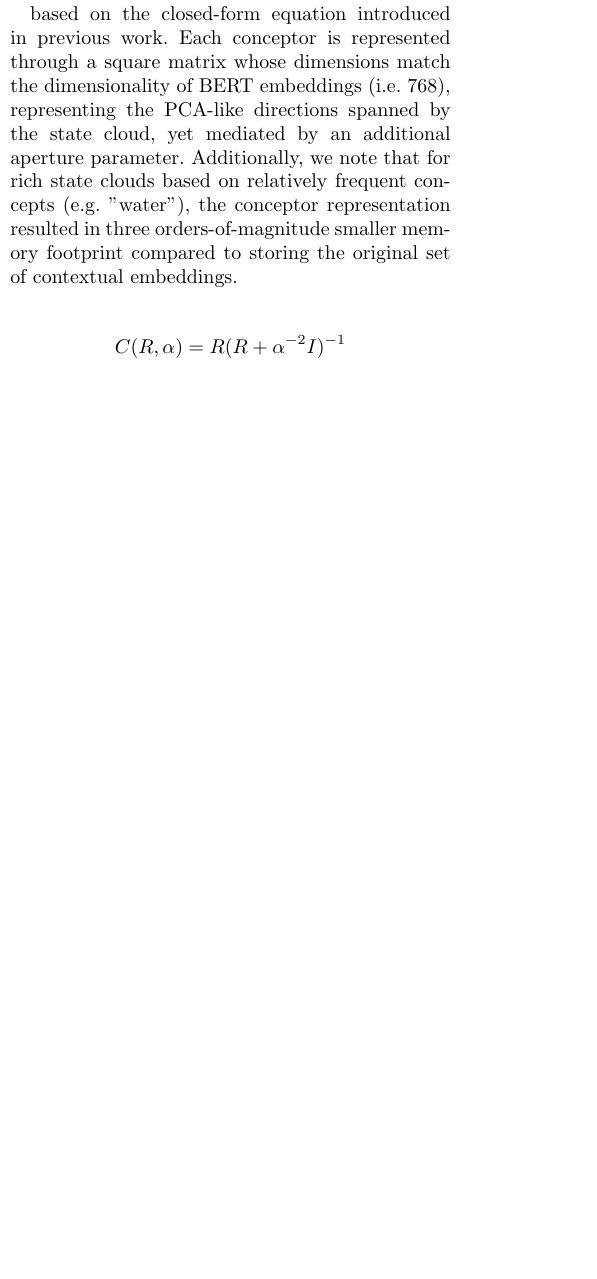
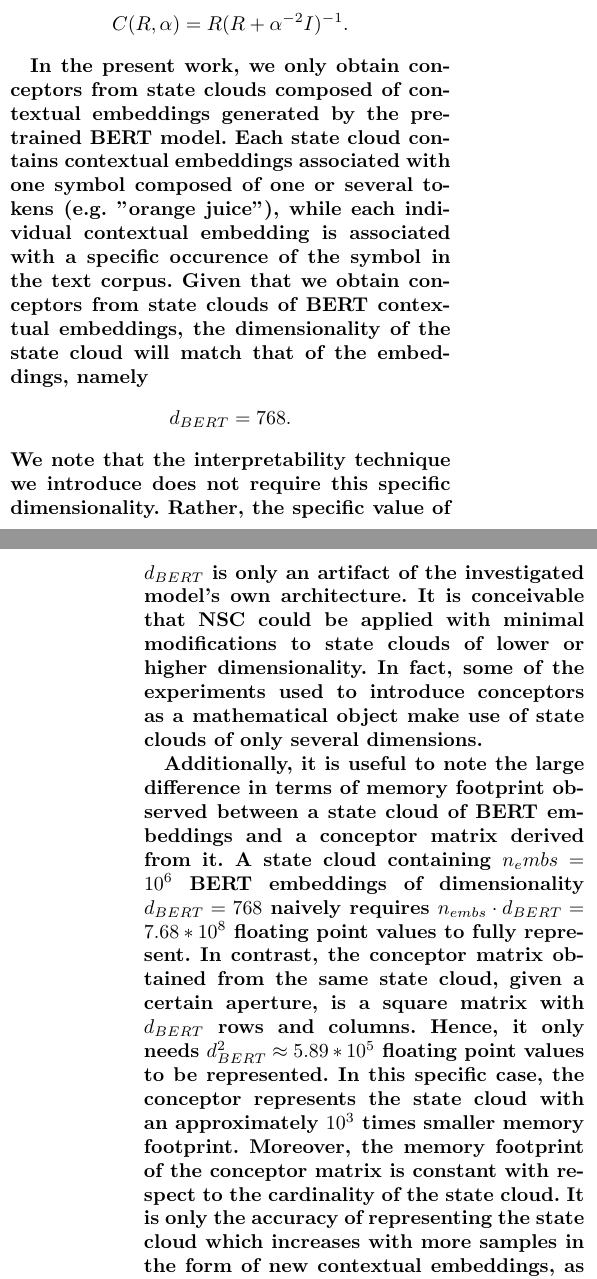
Before and after one commit to paulbricman/conceptorflow, a LaTeX thesis (docs/thesis/report.tex, which reads docs/thesis/tex/methods.tex): part of one column of page 4 of 11 before the commit and two parts of the columns of pages 4 and 5 of 11 after it, the two joined at a grey line, cut at the place of the change, the shorter picture padded with empty space. Compiled offline with pdfLaTeX.

Commit message:
feat: extend thesis

```diff
--- a/docs/thesis/tex/methods.tex
+++ b/docs/thesis/tex/methods.tex
@@ -22,15 +22,16 @@ For each context, we extract the contextual embedding of the concept occurence,
 
 \textbf{From each remaining state cloud representing the set of concept nuances used in the dataset, we learn a conceptor. For completeness, a conceptor is a mathematical object which models the distribution of state cloud in its space. However, conceptors do \textit{not} represent the \textit{density} of embeddings in space using a probability density function. Rather, a conceptor represents the \textit{dimensions} across which the state cloud spreads most across space, together with the spread associated with each dimension. This information can be compactly represented in a square matrix whose dimensionality matches the one of the space populated by the state cloud.}
 
-\textbf{Both conceptors and Principal Component Analysis (PCA) make use of the correlation matrix of the state cloud. However, an additional parameter appears in the case of conceptors. Specifically, a conceptor also requires an aperture to be defined. The aperture is a parameter which dictates the extent to which the eccentricity of the state cloud should be reflected in the associated conceptor object.}
+\textbf{Both conceptors and Principal Component Analysis (PCA) make use of the correlation matrix of the state cloud. However, an additional parameter appears in the case of conceptors. Specifically, a conceptor also requires an aperture to be defined. The aperture $\alpha$ is a parameter which dictates the extent to which the state cloud is reflected in the associated conceptor object. For increasing aperture values, the conceptor matrix approaches the identity matrix. For decreasing aperture values, the conceptor matrix approaches the zero matrix.}
 
-based on the closed-form equation introduced in previous work. Each conceptor is represented through a square matrix whose dimensions match the dimensionality of BERT embeddings (i.e. 768), representing the PCA-like directions spanned by the state cloud, yet mediated by an additional aperture parameter. Additionally, we note that for rich state clouds based on relatively frequent concepts (e.g. "water"), the conceptor representation resulted in three orders-of-magnitude smaller memory footprint compared to storing the original set of contextual embeddings.
+\textbf{Obtaining a conceptor from a state cloud is straight-forward and computationally cheap. Given the correlation matrix of the state cloud and a real value specified for the aperture parameter, the conceptor matrix can be obtained through the following closed-form equation:$$C(R, \alpha) = R (R + \alpha^{-2} I)^{-1}.$$}
 
-\begin{align*}
-    C(R, \alpha) = R (R + \alpha^{-2} I)^{-1}
-\end{align*}
+\textbf{In the present work, we only obtain conceptors from state clouds composed of contextual embeddings generated by the pretrained BERT model. Each state cloud contains contextual embeddings associated with one symbol composed of one or several tokens (e.g. "orange juice"), while each individual contextual embedding is associated with a specific occurence of the symbol in the text corpus. Given that we obtain conceptors from state clouds of BERT contextual embeddings, the dimensionality of the state cloud will match that of the embeddings, namely $$d_{BERT}=768.$$ We note that the interpretability technique we introduce does not require this specific dimensionality. Rather, the specific value of $d_{BERT}$ is only an artifact of the investigated model's own architecture. It is conceivable that NSC could be applied with minimal modifications to state clouds of lower or higher dimensionality. In fact, some of the experiments used to introduce conceptors as a mathematical object make use of state clouds of only several dimensions.}
+
+\textbf{Additionally, it is useful to note the large difference in terms of memory footprint observed between a state cloud of BERT embeddings and a conceptor matrix derived from it. A state cloud containing $n_embs = 10^6$ BERT embeddings of dimensionality $d_{BERT}=768$ naively requires $n_{embs} \cdot d_{BERT} = 7.68 * 10^8$ floating point values to fully represent. In contrast, the conceptor matrix obtained from the same state cloud, given a certain aperture, is a square matrix with $d_{BERT}$ rows and columns. Hence, it only needs $d_{BERT}^2 \approx 5.89 * 10^5$ floating point values to be represented. In this specific case, the conceptor represents the state cloud with an approximately $10^3$ times smaller memory footprint. Moreover, the memory footprint of the conceptor matrix is constant with respect to the cardinality of the state cloud. It is only the accuracy of representing the state cloud which increases with more samples in the form of new contextual embeddings, as the correlation matrix converges.The implication of this is that state clouds associated with symbols which have relatively high frequency in the auxiliary dataset get represented through conceptor matrices of the same size as those associated with symbols with relatively low frequency.}
 
 \subsection{Abstraction Ordering}
 
-For each pair of conceptors learned from state clouds, we estimate their relation of abstraction based on a heuristic. First, we substract one conceptor matrix from the other. Second, we compute the mean of the eigenvalues the difference matrix. Intuitively, all eigenvalues of the difference matrix are positive if the first conceptor spatially engulfs the other, having higher spread than the second across all dimensions. Conversely, all such eigenvalues are negative if the first conceptor is completely contained by the second across all dimensions. Inevitably, however, the two conceptors will exhibit one such relation across \textit{some} of the 768 dimensions, while simultaneously exhibiting the opposite in other dimensions. Hence, we average the eigenvalues in an attempt to reach a "consensus" opinion on how the two conceptors are related to each other:
+\textbf{For each pair of conceptors $(C_1, C_2)$ obtained from different state clouds of contextual embeddings, we attempt to estimate how they relate to each other in terms of abstraction. We aim for determining whether $C_1$ represents a concept which is more abstract than the one represented by $C_2$ (e.g. "fruit" $>$ "apple"), whether it is the other way around (e.g. "apple" $<$ "fruit"), or whether the two concepts represented lack a meaningful abstraction ordering (e.g. "fruit" $<>$ "galaxy"). Ideally, we would only want the final knowledge graph generated by NSC to represent relations of decreasing abstraction by means of arcs (e.g. "fruit" $>$ "apple"). This would lead to a readable knowledge graph which approaches a hierarchical structure.}
 
+positive definite
@@ -40,5 +38,7 @@ For each pair of conceptors learned from state clouds, we estimate their relatio
 
-Where $C_1$ and $C_2$ are conceptor matrices, and \textit{n} is the number of dimensions in the difference matrix.
+\textbf{Concretely, we estimate the abstraction ordering of $(C_1, C_2)$ by means of a heuristic:$$f(C_1, C_2) = \frac{1}{d_{BERT}} \sum\limits_{i=1}^{d_{BERT}} \lambda_i(C_1 - C_2).$$ To unpack, we first substract one conceptor matrix from the other. Second, we compute the mean of the eigenvalues the difference matrix. Intuitively, all eigenvalues of the difference matrix are positive if the first conceptor spatially engulfs the other, having higher spread than the second across all dimensions. In the context of this project, across all $d_{BERT} = 768$ dimensions. Conversely, all such eigenvalues are negative if the first conceptor is completely contained by the second across all dimensions. Inevitably, however, the two conceptors will exhibit one such relation across \textit{some} dimensions, while simultaneously exhibiting the opposite in other dimensions. Hence, we average the eigenvalues in an attempt to reach a "consensus opinion" as to how the two conceptors are related to each other.}
+
+noise sources
 
 \subsection{Graph Optimization}
 
```
Also changed, not shown: docs/thesis/report.pdf, docs/thesis/tex/methods.tex (3 more changed lines).
